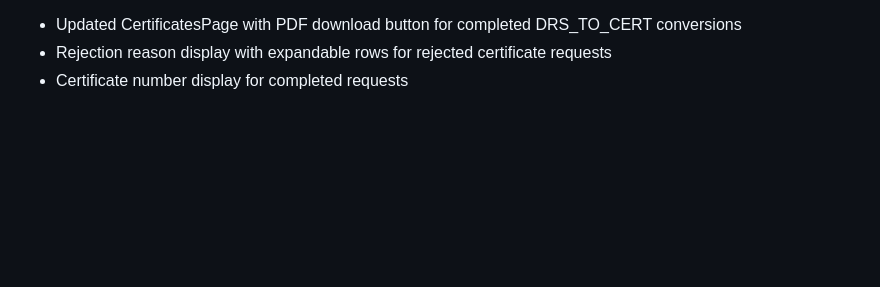
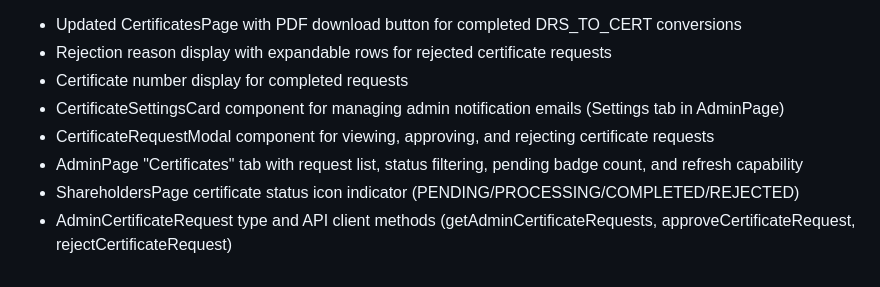
Before and after one commit to TransferAgent/tableicty, a Markdown page: replit.md, the part around the change. GitHub-like rendering; blank space fills up the shorter version.

Commit message:
Improve certificate management features for administrators and shareholders
Update the admin interface to include a new "Certificates" tab, a modal for approving or rejecting requests, and settings for managing email notifications. Also, add certificate status indicators to the shareholders page and enhance the API client for administrative certificate requests.

Replit-Commit-Author: Agent
Replit-Commit-Session-Id: 971d4530-15fc-42f7-992b-22eaf6868927
Replit-Commit-Checkpoint-Type: full_checkpoint
Replit-Commit-Event-Id: ad1e7bdb-ea28-471c-a32b-b3bfb86003cc
Replit-Commit-Screenshot-Url: https://storage.googleapis.com/screenshot-production-us-central1/87ad254a-d3ef-46e2-bcb9-42be53abc07c/971d4530-15fc-42f7-992b-22eaf6868927/VO4ZkHj

```diff
--- a/replit.md
+++ b/replit.md
@@ -90,3 +90,8 @@ The system is built on a Python 3.11/Django 4.2 LTS backend with Django REST Fra
 - Updated CertificatesPage with PDF download button for completed DRS_TO_CERT conversions
 - Rejection reason display with expandable rows for rejected certificate requests
 - Certificate number display for completed requests
+- CertificateSettingsCard component for managing admin notification emails (Settings tab in AdminPage)
+- CertificateRequestModal component for viewing, approving, and rejecting certificate requests
+- AdminPage "Certificates" tab with request list, status filtering, pending badge count, and refresh capability
+- ShareholdersPage certificate status icon indicator (PENDING/PROCESSING/COMPLETED/REJECTED)
+- AdminCertificateRequest type and API client methods (getAdminCertificateRequests, approveCertificateRequest, rejectCertificateRequest)
```
